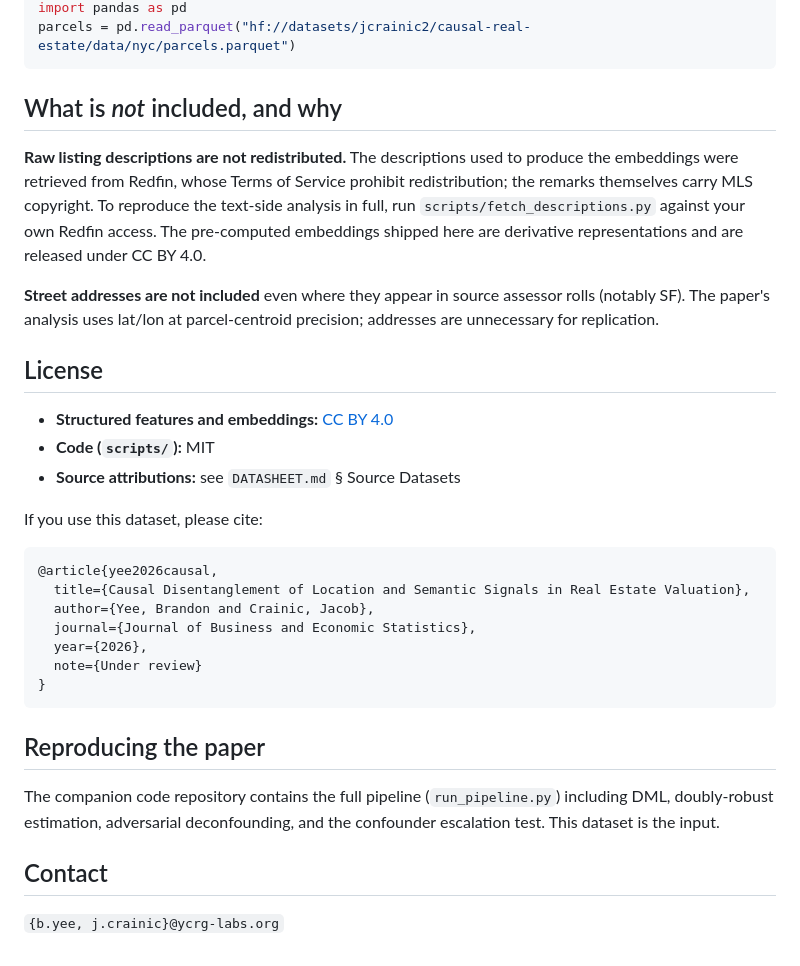
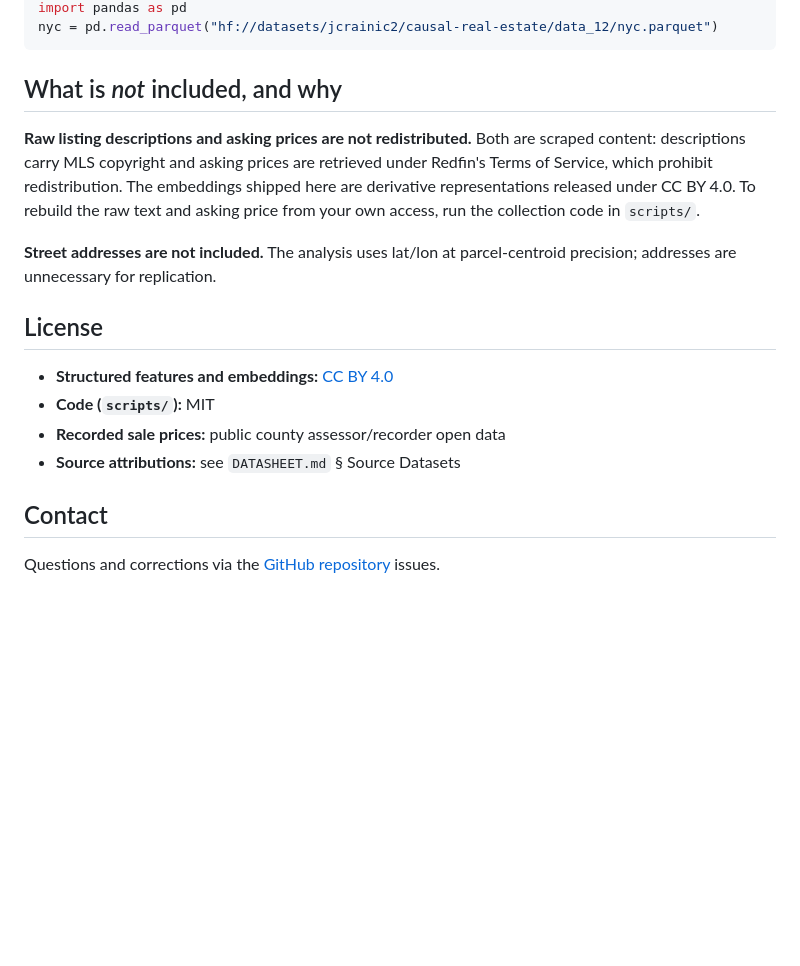
Before and after one commit to YCRG-Labs/causal-real-estate, a Markdown page: release/README.md, the part around one of its changes. GitHub-like rendering; blank space fills up the shorter version.

````diff
--- a/release/README.md
+++ b/release/README.md
@@ -69,44 +84,27 @@ ds = load_dataset("jcrainic2/causal-real-estate", "nyc-parcels")
 import pandas as pd
-parcels = pd.read_parquet("hf://datasets/jcrainic2/causal-real-estate/data/nyc/parcels.parquet")
+nyc = pd.read_parquet("hf://datasets/jcrainic2/causal-real-estate/data_12/nyc.parquet")
 ```
 
 ## What is *not* included, and why
 
-**Raw listing descriptions are not redistributed.** The descriptions used to
-produce the embeddings were retrieved from Redfin, whose Terms of Service prohibit
-redistribution; the remarks themselves carry MLS copyright. To reproduce the
-text-side analysis in full, run `scripts/fetch_descriptions.py` against your own
-Redfin access. The pre-computed embeddings shipped here are derivative
-representations and are released under CC BY 4.0.
+**Raw listing descriptions and asking prices are not redistributed.** Both are
+scraped content: descriptions carry MLS copyright and asking prices are retrieved
+under Redfin's Terms of Service, which prohibit redistribution. The embeddings
+shipped here are derivative representations released under CC BY 4.0. To rebuild the
+raw text and asking price from your own access, run the collection code in
+`scripts/`.
 
-**Street addresses are not included** even where they appear in source assessor
-rolls (notably SF). The paper's analysis uses lat/lon at parcel-centroid
+**Street addresses are not included.** The analysis uses lat/lon at parcel-centroid
 precision; addresses are unnecessary for replication.
 
 ## License
 
 - **Structured features and embeddings:** [CC BY 4.0](LICENSE)
 - **Code (`scripts/`):** MIT
+- **Recorded sale prices:** public county assessor/recorder open data
 - **Source attributions:** see `DATASHEET.md` § Source Datasets
-
-If you use this dataset, please cite:
-
-```bibtex
-@article{yee2026causal,
-  title={Causal Disentanglement of Location and Semantic Signals in Real Estate Valuation},
-  author={Yee, Brandon and Crainic, Jacob},
-  journal={Journal of Business and Economic Statistics},
-  year={2026},
-  note={Under review}
-}
-```
-
-## Reproducing the paper
-
-The companion code repository contains the full pipeline (`run_pipeline.py`) including DML, doubly-robust estimation,
-adversarial deconfounding, and the confounder escalation test. This dataset is
-the input.
 
 ## Contact
 
-`{b.yee, j.crainic}@ycrg-labs.org`
+Questions and corrections via the
+[GitHub repository](https://github.com/human-vc/causal-real-estate) issues.
````
Also changed, not shown: other parts of release/README.md (+52 -37 lines), release/DATASHEET.md (+4 -3 lines).
